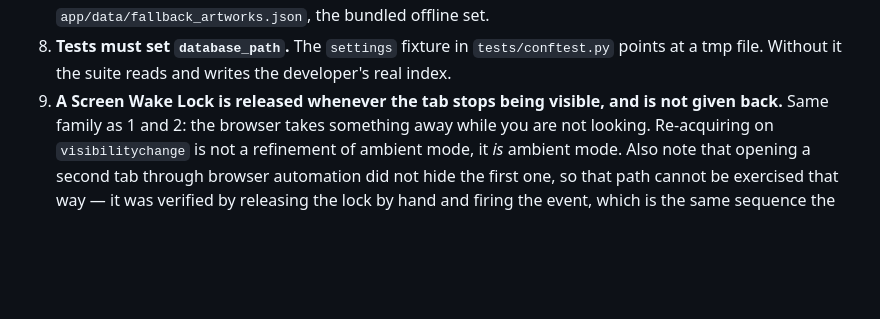
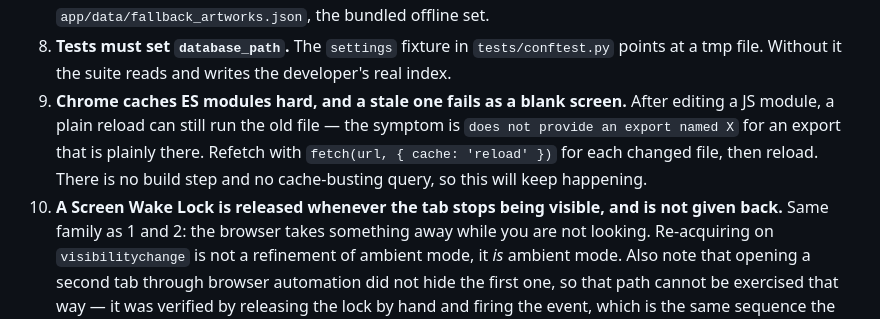
Before and after one commit to czajkarol/vitrine, a Markdown page: HANDOFF.md, the part around one of its changes. Drawn GitHub-style; blank space fills up the shorter version.

```diff
--- a/HANDOFF.md
+++ b/HANDOFF.md
@@ -99,7 +132,12 @@ the file named, but they are the ones that cost real time.
    silently excluding `app/data/fallback_artworks.json`, the bundled offline set.
 8. **Tests must set `database_path`.** The `settings` fixture in `tests/conftest.py` points at
    a tmp file. Without it the suite reads and writes the developer's real index.
-9. **A Screen Wake Lock is released whenever the tab stops being visible, and is not given
+9. **Chrome caches ES modules hard, and a stale one fails as a blank screen.** After editing
+   a JS module, a plain reload can still run the old file — the symptom is
+   `does not provide an export named X` for an export that is plainly there. Refetch with
+   `fetch(url, { cache: 'reload' })` for each changed file, then reload. There is no build
+   step and no cache-busting query, so this will keep happening.
+10. **A Screen Wake Lock is released whenever the tab stops being visible, and is not given
    back.** Same family as 1 and 2: the browser takes something away while you are not looking.
    Re-acquiring on `visibilitychange` is not a refinement of ambient mode, it *is* ambient
    mode. Also note that opening a second tab through browser automation did not hide the first
```
Also changed, not shown: other parts of HANDOFF.md (+45 -12 lines).
